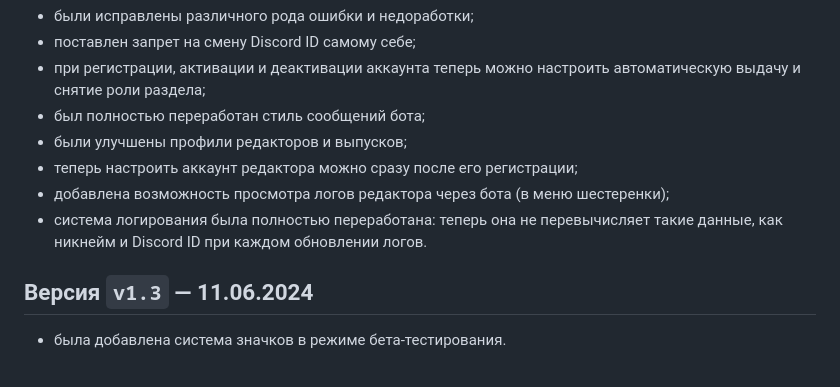
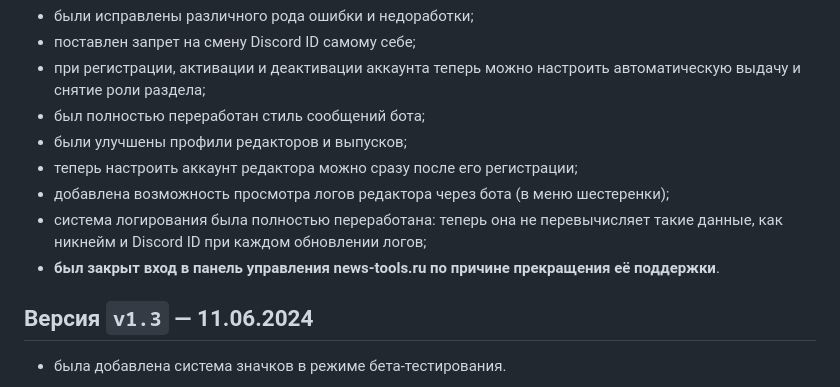
Before and after one commit to news-tools-team/news-tools-team.github.io, a Markdown page: changelog.md, the part around the change. GitHub-like rendering.

```diff
--- a/changelog.md
+++ b/changelog.md
@@ -17,7 +17,8 @@ layout: default
 - были улучшены профили редакторов и выпусков;
 - теперь настроить аккаунт редактора можно сразу после его регистрации;
 - добавлена возможность просмотра логов редактора через бота (в меню шестеренки);
-- система логирования была полностью переработана: теперь она не перевычисляет такие данные, как никнейм и Discord ID при каждом обновлении логов.
+- система логирования была полностью переработана: теперь она не перевычисляет такие данные, как никнейм и Discord ID при каждом обновлении логов;
+- **был закрыт вход в панель управления news-tools.ru по причине прекращения её поддержки**.
 
 ## Версия `v1.3` — 11.06.2024
 - была добавлена система значков в режиме бета-тестирования.
```
